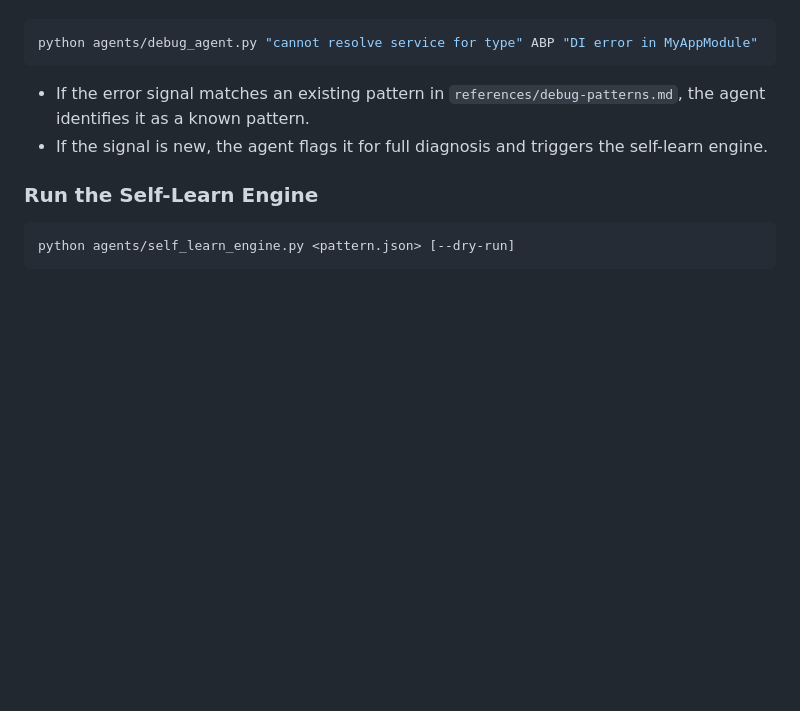
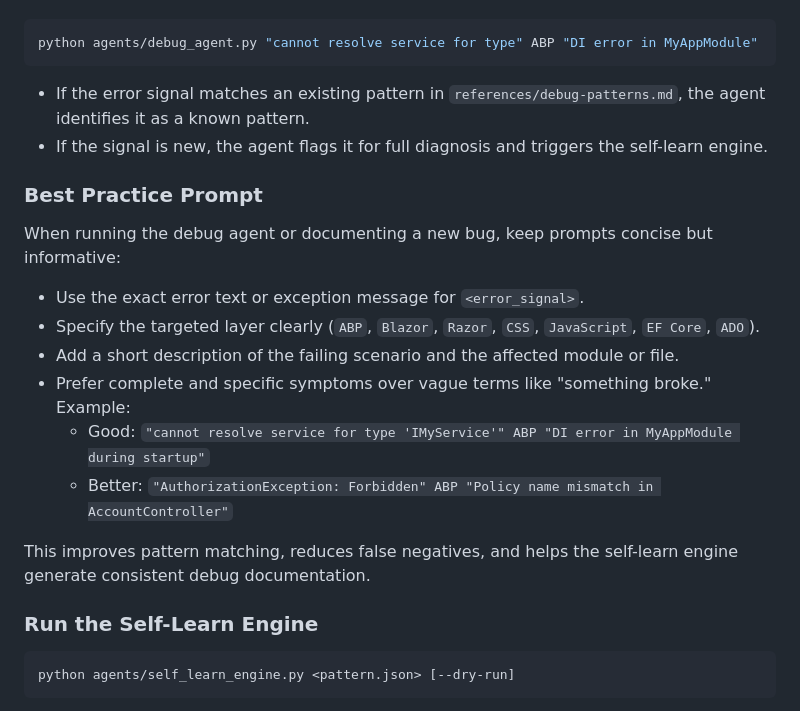
Before and after one commit to smss123/xprema-debug-agent, a Markdown page: README.md, the part around the change. Rendered like a GitHub page; blank space fills up the shorter version.

Commit message:
docs: add best practice guidelines for using the debug agent

````diff
--- a/README.md
+++ b/README.md
@@ -109,6 +109,19 @@ python agents/debug_agent.py "cannot resolve service for type" ABP "DI error in
 - If the error signal matches an existing pattern in `references/debug-patterns.md`, the agent identifies it as a known pattern.
 - If the signal is new, the agent flags it for full diagnosis and triggers the self-learn engine.
 
+### Best Practice Prompt
+
+When running the debug agent or documenting a new bug, keep prompts concise but informative:
+
+- Use the exact error text or exception message for `<error_signal>`.
+- Specify the targeted layer clearly (`ABP`, `Blazor`, `Razor`, `CSS`, `JavaScript`, `EF Core`, `ADO`).
+- Add a short description of the failing scenario and the affected module or file.
+- Prefer complete and specific symptoms over vague terms like "something broke." Example:
+  - Good: `"cannot resolve service for type 'IMyService'" ABP "DI error in MyAppModule during startup"`
+  - Better: `"AuthorizationException: Forbidden" ABP "Policy name mismatch in AccountController"`
+
+This improves pattern matching, reduces false negatives, and helps the self-learn engine generate consistent debug documentation.
+
 ### Run the Self-Learn Engine
 
 ```bash
````
